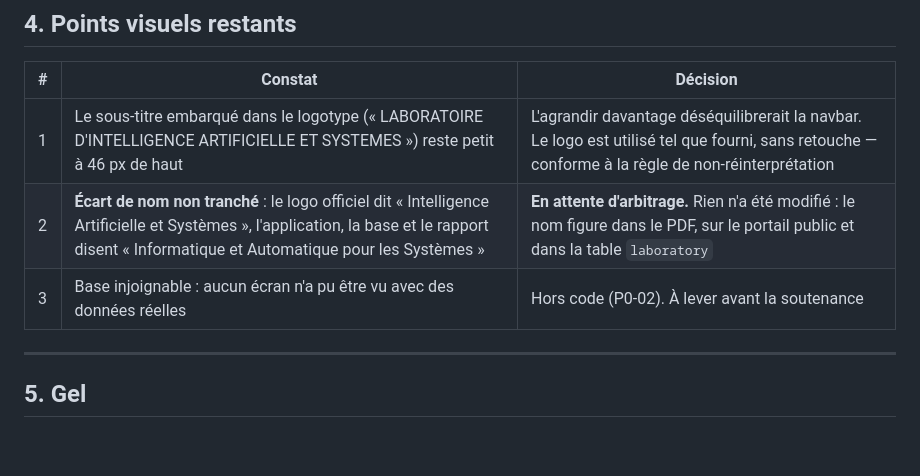
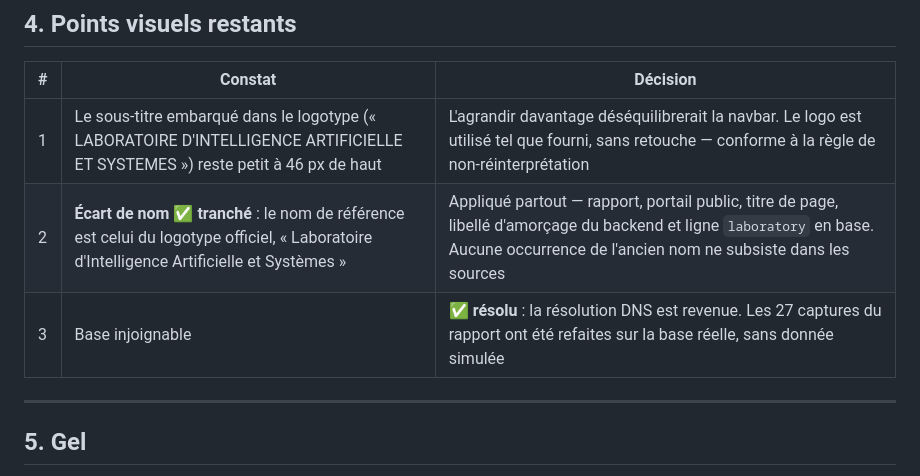
Before and after one commit to DOUAEM449/LIAS-Lab-Management, a Markdown page: docs/FINAL_UI_AUDIT.md, the part around the change. Rendered like a GitHub page; blank space fills up the shorter version.

Commit message:
docs(audit): cloture les deux points restants du polissage visuel
Le nom de reference est tranche (logotype officiel) et applique partout ; la
base est redevenue joignable, les captures du rapport ont ete refaites sur des
donnees reelles.

Co-Authored-By: Claude Opus 5 <noreply@anthropic.com>

```diff
--- a/docs/FINAL_UI_AUDIT.md
+++ b/docs/FINAL_UI_AUDIT.md
@@ -126,8 +126,8 @@ exact qui produisait l'image cassée.
 | # | Constat | Décision |
 |---|---|---|
 | 1 | Le sous-titre embarqué dans le logotype (« LABORATOIRE D'INTELLIGENCE ARTIFICIELLE ET SYSTEMES ») reste petit à 46 px de haut | L'agrandir davantage déséquilibrerait la navbar. Le logo est utilisé tel que fourni, sans retouche — conforme à la règle de non-réinterprétation |
-| 2 | **Écart de nom non tranché** : le logo officiel dit « Intelligence Artificielle et Systèmes », l'application, la base et le rapport disent « Informatique et Automatique pour les Systèmes » | **En attente d'arbitrage.** Rien n'a été modifié : le nom figure dans le PDF, sur le portail public et dans la table `laboratory` |
-| 3 | Base injoignable : aucun écran n'a pu être vu avec des données réelles | Hors code (P0-02). À lever avant la soutenance |
+| 2 | **Écart de nom** ✅ **tranché** : le nom de référence est celui du logotype officiel, « Laboratoire d'Intelligence Artificielle et Systèmes » | Appliqué partout — rapport, portail public, titre de page, libellé d'amorçage du backend et ligne `laboratory` en base. Aucune occurrence de l'ancien nom ne subsiste dans les sources |
+| 3 | Base injoignable | ✅ **résolu** : la résolution DNS est revenue. Les 27 captures du rapport ont été refaites sur la base réelle, sans donnée simulée |
 
 ---
 
```
